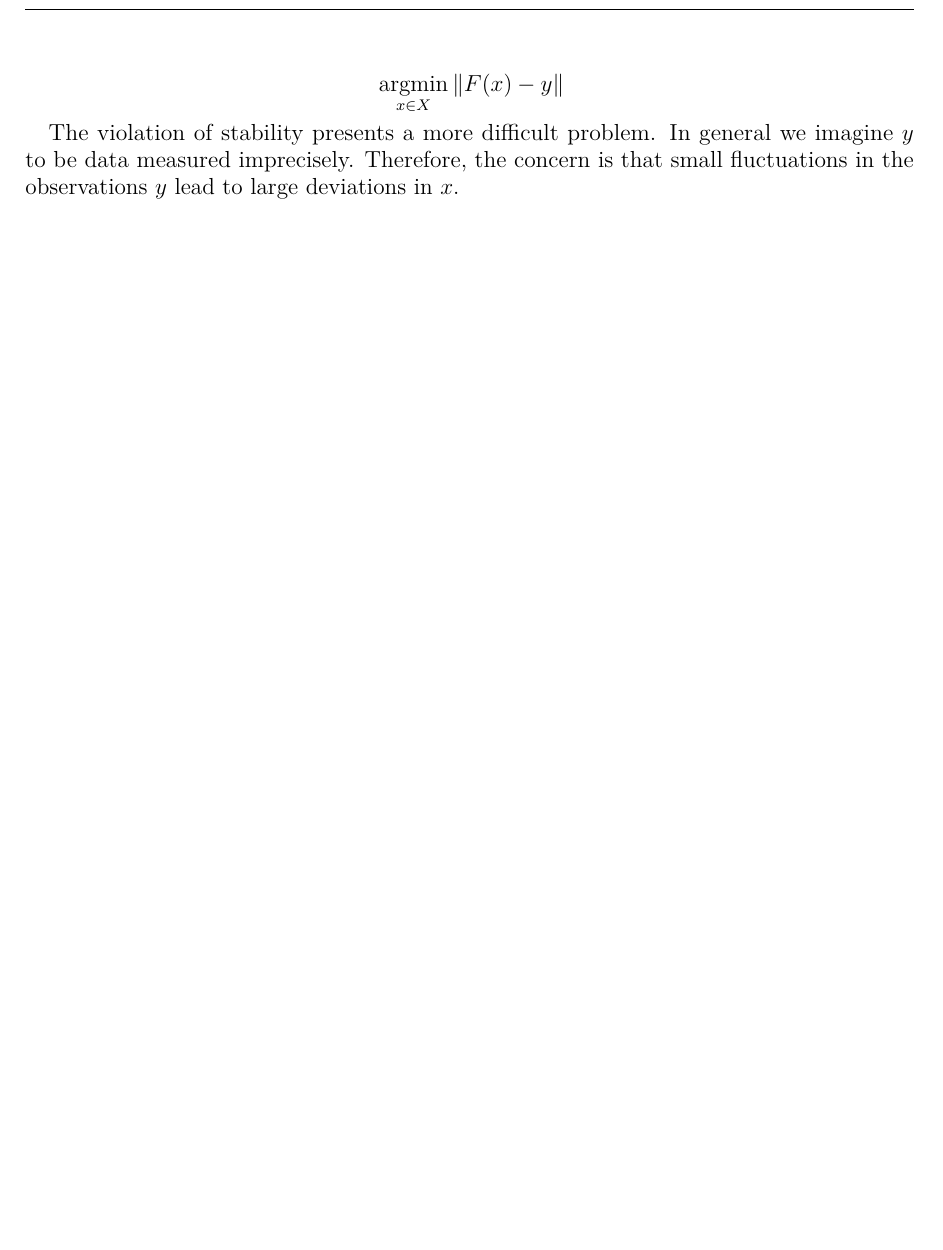
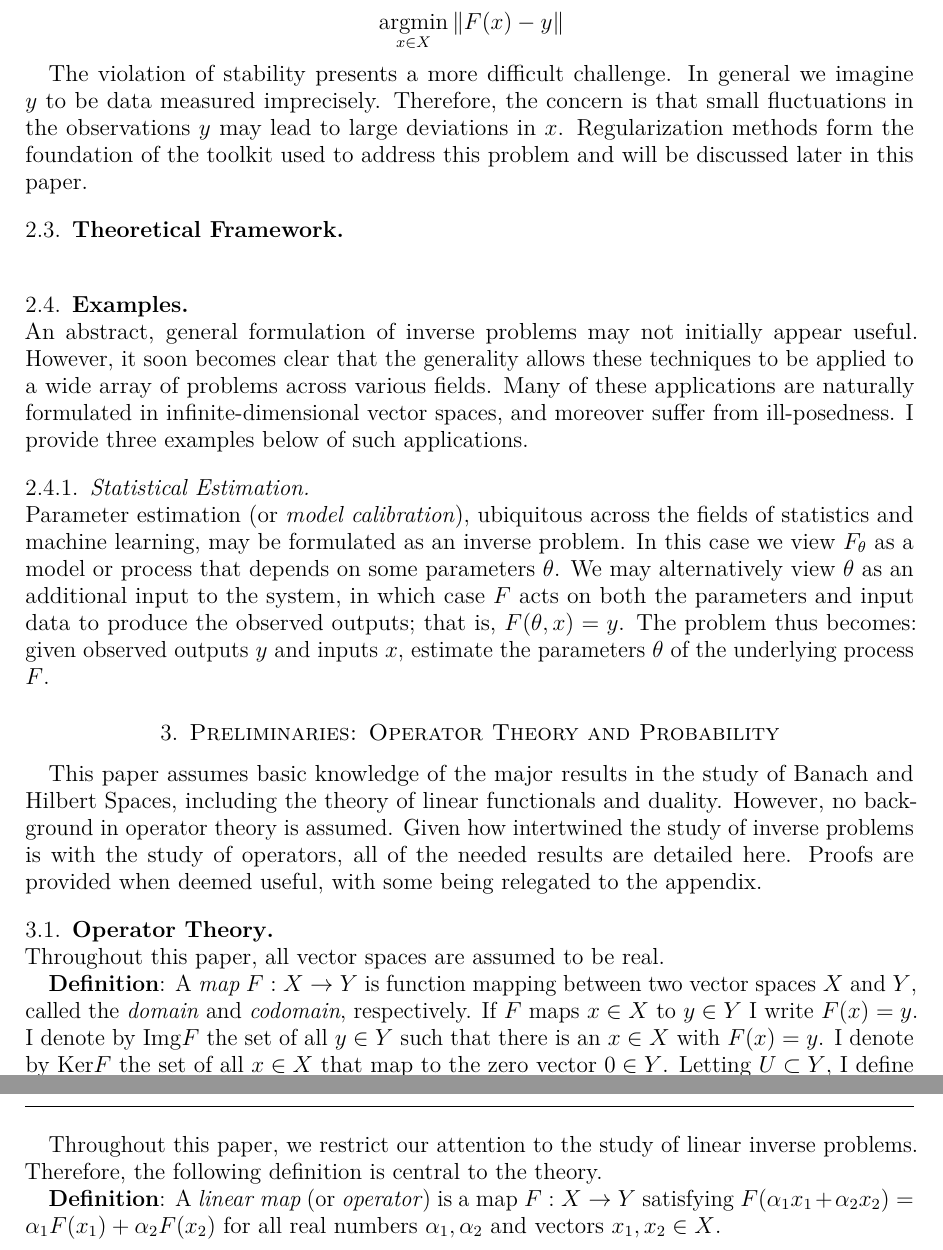
Before and after one commit to arob5/inverse-problems-paper, a LaTeX paper (intro_to_inverse_problems.tex): part of page 2 of 2 before the commit and two parts of pages 2 and 3 of 3 after it, the two joined at a grey line, cut so that both start at the same text, the shorter picture padded with empty space. Compiled offline with pdfLaTeX.

Commit message:
Started section on operator theory

```diff
--- a/intro_to_inverse_problems.tex
+++ b/intro_to_inverse_problems.tex
@@ -24,6 +24,8 @@
 \newcommand*{\suchthat}{\,\mathrel{\big|}\,}
 \newcommand{\E}{\mathbb{E}}
 \newcommand{\Var}{\mathrm{Var}}
+\newcommand{\Img}{\mathrm{Img}}
+\newcommand{\Ker}{\mathrm{Ker}}
 \newcommand{\Cov}{\mathrm{Cov}}
 \newcommand{\Prob}{\mathbb{P}}
 \DeclarePairedDelimiterX\innerp[2]{(}{)}{#1\delimsize\vert\mathopen{}#2}
@@ -69,7 +76,29 @@ The treatment of of ill-posedness is the primary focus in the study of inverse p
 &\argmin_{x \in X} \norm{F(x) - y}
 \end{align*}
 
- The violation of stability presents a more difficult problem. In general we imagine $y$ to be data measured imprecisely. Therefore, the concern is that small fluctuations in the observations $y$ lead to large deviations in $x$.
+ The violation of stability presents a more difficult challenge. In general we imagine $y$ to be data measured imprecisely. Therefore, the concern is that small fluctuations in the observations $y$ may lead to large deviations in $x$. Regularization methods form the foundation of the toolkit used to address this problem and will be discussed later in this paper.
+
+ \subsection{Theoretical Framework} \hfill \\
+
+ \subsection{Examples} \hfill \\
+ An abstract, general formulation of inverse problems may not initially appear useful. However, it soon becomes clear that the generality allows these techniques to be applied to a wide array of problems across various fields. Many of these applications are naturally formulated in infinite-dimensional vector spaces, and moreover suffer from ill-posedness. I provide three examples below of such applications.
+
+ \subsubsection{Statistical Estimation} \hfill \\
+ Parameter estimation (or \textit{model calibration}), ubiquitous across the fields of statistics and machine learning, may be formulated as an inverse problem. In this case we view $F_\theta$ as a model or process that depends on some parameters $\theta$. We may alternatively view $\theta$ as an additional input to the system, in which case $F$ acts on both the parameters and input data to produce the observed outputs; that is, $F(\theta, x) = y$. The problem thus becomes: given observed outputs $y$ and inputs $x$, estimate the parameters $\theta$ of the underlying process $F$.
+
+ \section{Preliminaries: Operator Theory and Probability}
+ This paper assumes basic knowledge of the major results in the study of Banach and Hilbert Spaces, including the theory of linear functionals and duality. However, no background in operator theory is assumed. Given how intertwined the study of inverse problems is with the study of operators, all of the needed results are detailed here. Proofs are provided when deemed useful, with some being relegated to the appendix.
+
+ \subsection{Operator Theory} \hfill \\
+ Throughout this paper, all vector spaces are assumed to be real.
+
+ \textbf{Definition}: A \textit{map} $F: X \to Y$ is function mapping between two vector spaces $X$ and $Y$, called the \textit{domain} and \textit{codomain}, respectively. If $F$ maps $x \in X$ to $y \in Y$ I write $F(x) = y$. I denote by $\Img F$ the set of all $y \in Y$ such that there is an $x \in X$ with $F(x) = y$. I denote by $\Ker F$ the set of all $x \in X$ that map to the zero vector $0 \in Y$. Letting $U \subset Y$, I define the \textit{inverse image} (or \textit{pre-image}) $F^{-1}(V)$ to be the set of all $x \in X$ satisfying $F(x) \in V$.
+
+ Throughout this paper, we restrict our attention to the study of linear inverse problems. Therefore, the following definition is central to the theory.
+
+ \textbf{Definition}: A \textit{linear map} (or \textit{operator}) is a map $F: X \to Y$ satisfying $F(\alpha_1x_1 + \alpha_2x_2) = \alpha_1F(x_1) + \alpha_2F(x_2)$ for all real numbers $\alpha_1, \alpha_2$ and vectors $x_1, x_2 \in X$.
+
+
 
 
 
```
Also changed, not shown: intro_to_inverse_problems.tex (7 more changed lines).
